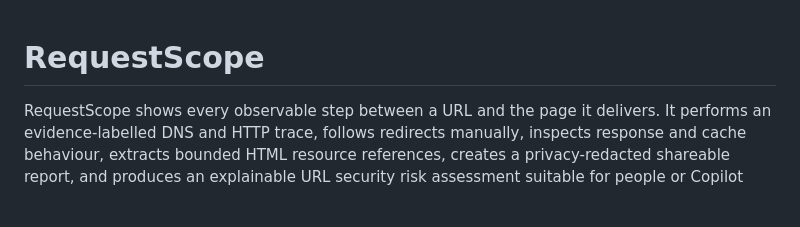
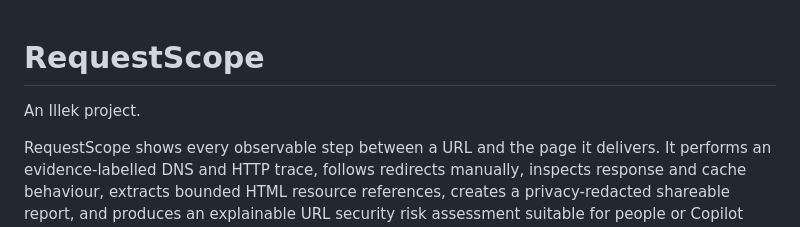
Before and after one commit to koya-illek/requestscope, a Markdown page: README.md, the part around the change. Drawn GitHub-style; blank space fills up the shorter version.

Commit message:
docs(readme): add Illek project byline under the product name (#3)
Keep RequestScope as the title, with the existing live service link
and MIT license section unchanged.

Co-authored-by: Cursor Agent <cursoragent@cursor.com>
Co-authored-by: koya-illek <koya-illek@users.noreply.github.com>

```diff
--- a/README.md
+++ b/README.md
@@ -1,4 +1,6 @@
 # RequestScope
+
+An Illek project.
 
 RequestScope shows every observable step between a URL and the page it delivers.
 It performs an evidence-labelled DNS and HTTP trace, follows redirects manually,
```
